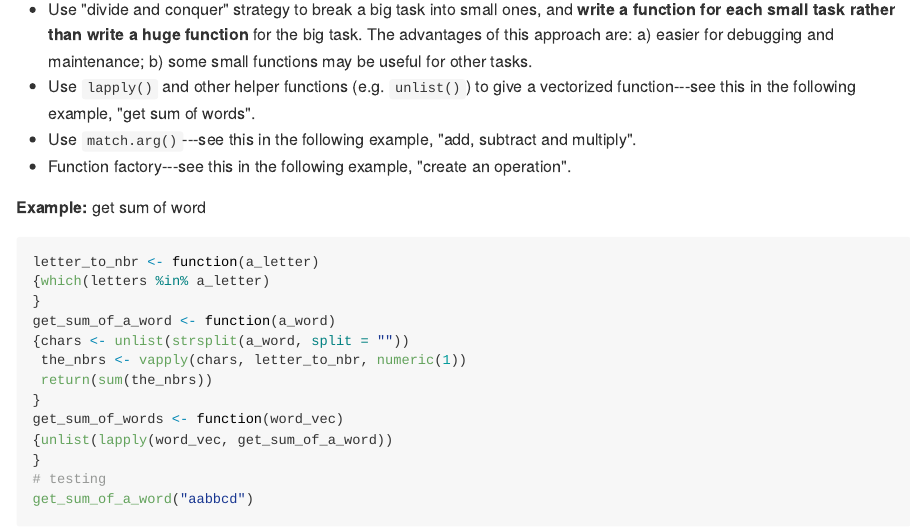
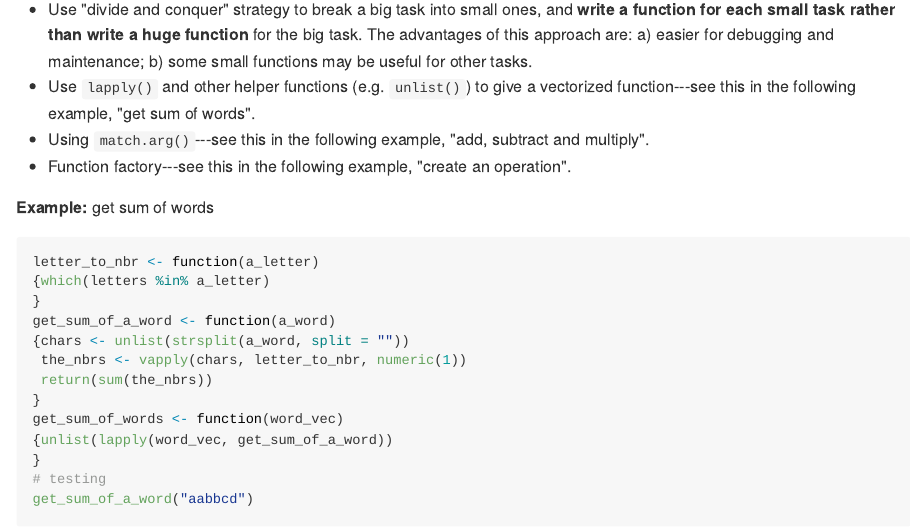
Before and after one commit to zhanglynz/learn_R_in_x_lessons, an R Markdown document (lesson_5.Rmd): the page in a window 1100 px wide, from 1560 px down. The pictures show the output file docs/lesson_5.md that the author committed with the source, drawn offline in the style of GitHub.

Commit message:
minor update

````diff
--- a/lesson_5.Rmd
+++ b/lesson_5.Rmd
@@ -50,10 +50,10 @@ Some points:
 
 - Use "divide and conquer" strategy to break a big task into small ones, and **write a function for each small task rather than write a huge function** for the big task. The advantages of this approach are: a) easier for debugging and maintenance; b) some small functions may be useful for other tasks.
 - Use `lapply()` and other helper functions (e.g. `unlist()`) to give a vectorized function---see this in the following example, "get sum of words".
-- Use `match.arg()`---see this in the following example, "add, subtract and multiply".
+- Using `match.arg()`---see this in the following example, "add, subtract and multiply".
 - Function factory---see this in the following example, "create an operation".
 
-**Example:** get sum of word
+**Example:** get sum of words
 ```{r}
 letter_to_nbr <- function(a_letter)
 {which(letters %in% a_letter)
````
Also changed, not shown: docs/lesson_5.md, docs/search_index.json, 1 other file.
